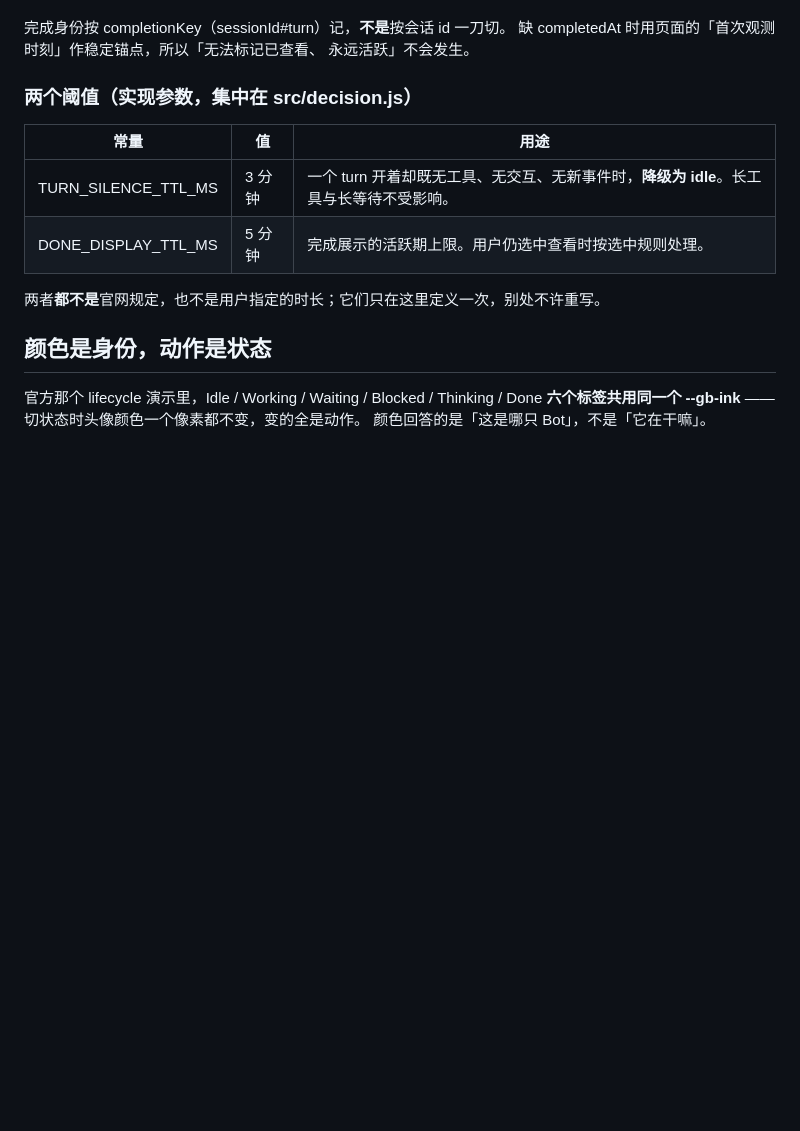
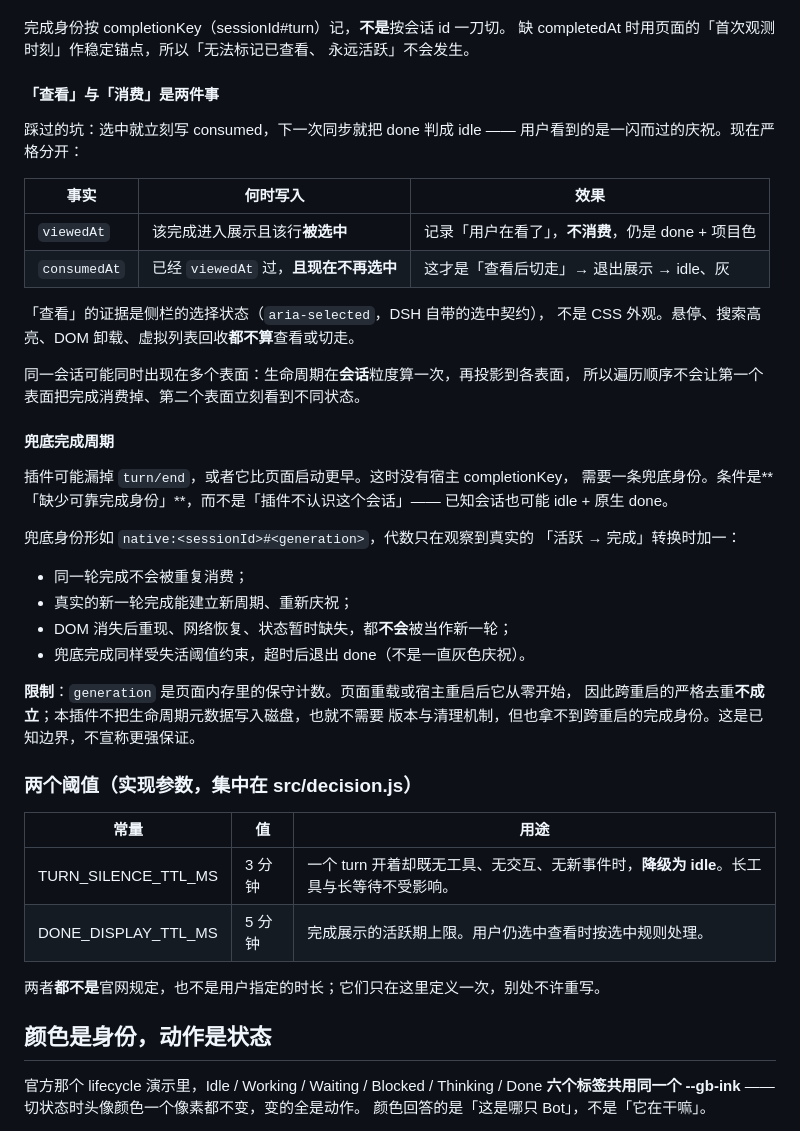
Before and after one commit to devzer0o0/dsh-grok-buddy, a Markdown page: README.md, the part around one of its changes. GitHub-like rendering; blank space fills up the shorter version.

```diff
--- a/README.md
+++ b/README.md
@@ -122,6 +139,40 @@ ask_user_question 与 exit_plan_mode 都走 userQuestions 服务，本插件读
 完成身份按 completionKey（sessionId#turn）记，**不是**按会话 id 一刀切。
 缺 completedAt 时用页面的「首次观测时刻」作稳定锚点，所以「无法标记已查看、
 永远活跃」不会发生。
+
+#### 「查看」与「消费」是两件事
+
+踩过的坑：选中就立刻写 consumed，下一次同步就把 done 判成 idle ——
+用户看到的是一闪而过的庆祝。现在严格分开：
+
+| 事实 | 何时写入 | 效果 |
+| --- | --- | --- |
+| `viewedAt` | 该完成进入展示且该行**被选中** | 记录「用户在看了」，**不消费**，仍是 done + 项目色 |
+| `consumedAt` | 已经 `viewedAt` 过，**且现在不再选中** | 这才是「查看后切走」→ 退出展示 → idle、灰 |
+
+「查看」的证据是侧栏的选择状态（`aria-selected`，DSH 自带的选中契约），
+不是 CSS 外观。悬停、搜索高亮、DOM 卸载、虚拟列表回收**都不算**查看或切走。
+
+同一会话可能同时出现在多个表面：生命周期在**会话**粒度算一次，再投影到各表面，
+所以遍历顺序不会让第一个表面把完成消费掉、第二个表面立刻看到不同状态。
+
+#### 兜底完成周期
+
+插件可能漏掉 `turn/end`，或者它比页面启动更早。这时没有宿主 completionKey，
+需要一条兜底身份。条件是**「缺少可靠完成身份」**，而不是「插件不认识这个会话」——
+已知会话也可能 idle + 原生 done。
+
+兜底身份形如 `native:<sessionId>#<generation>`，代数只在观察到真实的
+「活跃 → 完成」转换时加一：
+
+* 同一轮完成不会被重复消费；
+* 真实的新一轮完成能建立新周期、重新庆祝；
+* DOM 消失后重现、网络恢复、状态暂时缺失，都**不会**被当作新一轮；
+* 兜底完成同样受失活阈值约束，超时后退出 done（不是一直灰色庆祝）。
+
+**限制**：`generation` 是页面内存里的保守计数。页面重载或宿主重启后它从零开始，
+因此跨重启的严格去重**不成立**；本插件不把生命周期元数据写入磁盘，也就不需要
+版本与清理机制，但也拿不到跨重启的完成身份。这是已知边界，不宣称更强保证。
 
 ### 两个阈值（实现参数，集中在 src/decision.js）
 
```
Also changed, not shown: other parts of README.md (+69 -21 lines), docs/faces.png, docs/states.png, 2 other files.
